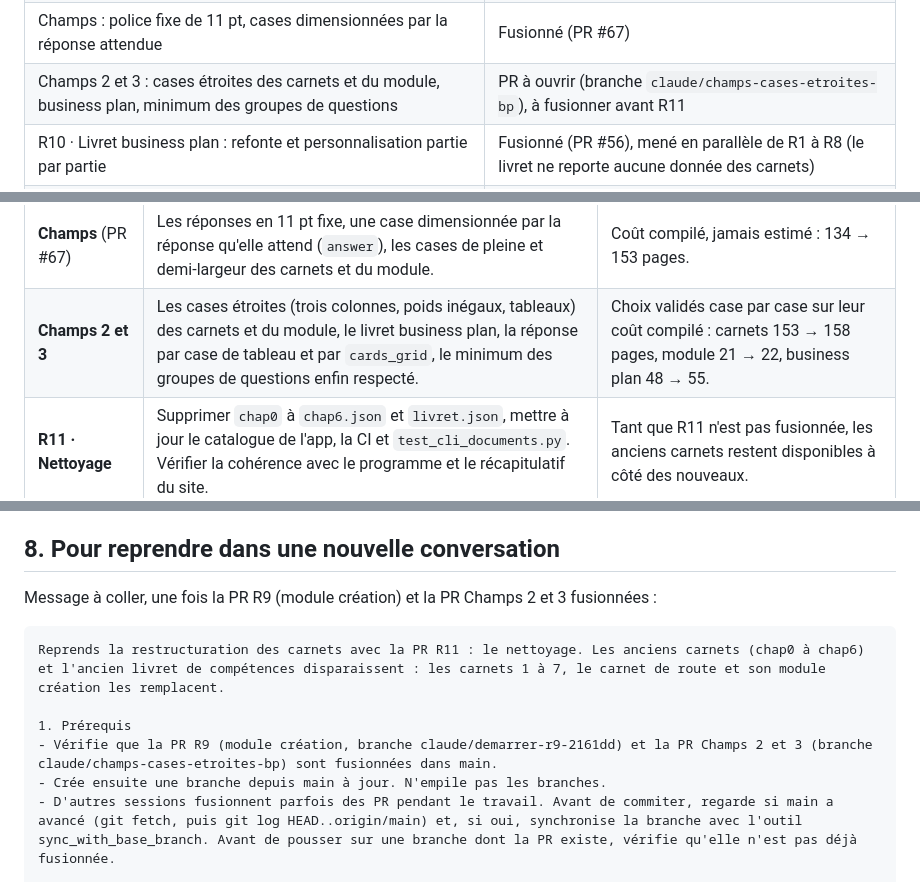
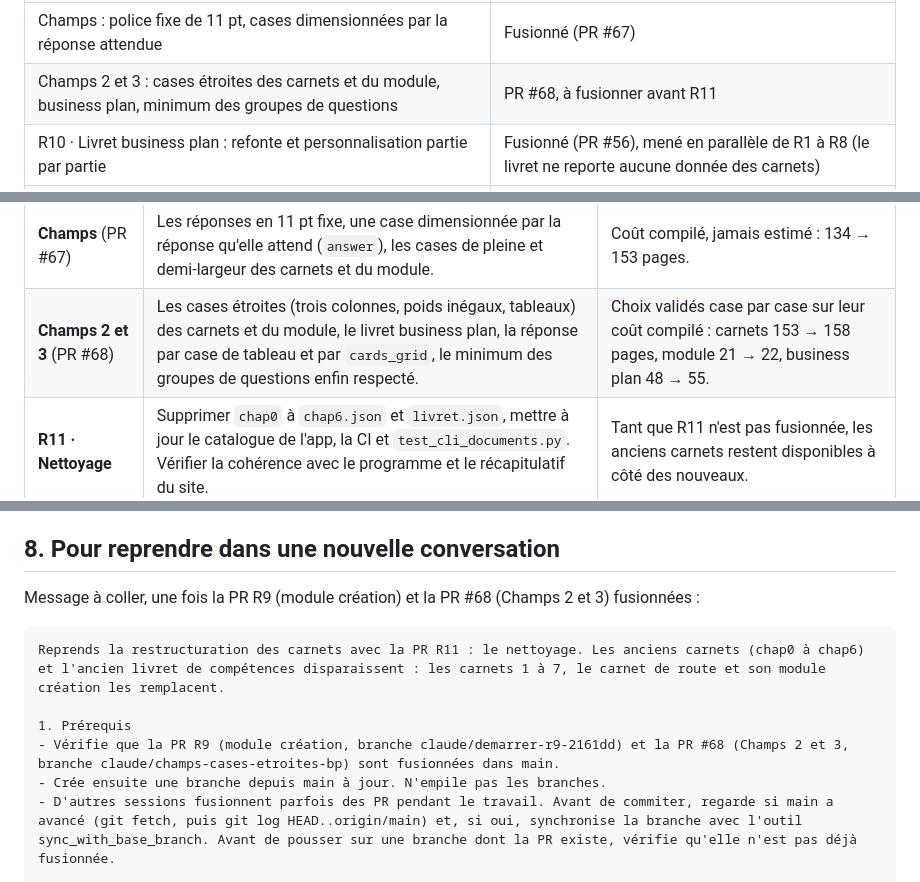
Before and after one commit to Nick18201/workbook-mdm, a Markdown page: audit-carnets-2026-10/feuille-de-route-restructuration.md, 3 parts joined by grey strips. GitHub-like rendering.

Commit message:
docs(feuille de route): numéro de la PR Champs 2 et 3 (#68)
Co-Authored-By: Claude Opus 5.5 <noreply@anthropic.com>

````diff
--- a/audit-carnets-2026-10/feuille-de-route-restructuration.md
+++ b/audit-carnets-2026-10/feuille-de-route-restructuration.md
@@ -21,7 +21,7 @@ Ce document prépare le chantier qui suit l'unification. Il a été écrit le 8
 | R8 · Carnet de route · Décider et agir (`carnet-de-route.json`), en deux parties | Fusionné (PR #63) |
 | R9 · Module création, le business plan court du carnet de route (`module-creation.json`) | Fusionné (PR #65) |
 | Champs : police fixe de 11 pt, cases dimensionnées par la réponse attendue | Fusionné (PR #67) |
-| Champs 2 et 3 : cases étroites des carnets et du module, business plan, minimum des groupes de questions | PR à ouvrir (branche `claude/champs-cases-etroites-bp`), à fusionner avant R11 |
+| Champs 2 et 3 : cases étroites des carnets et du module, business plan, minimum des groupes de questions | PR #68, à fusionner avant R11 |
 | R10 · Livret business plan : refonte et personnalisation partie par partie | Fusionné (PR #56), mené en parallèle de R1 à R8 (le livret ne reporte aucune donnée des carnets) |
 | Site (`marge-de-manoeuvre`) | À faire par l'agent du site, avec `recap-site-parcours.md`, en même temps que le programme |
 
@@ -409,7 +409,7 @@ Une PR par ligne, fusionnée par Nicolas avant de passer à la suivante.
 | **R9 · Module création** | Le business plan court, environ 12 pages : fondations, problème, offre, prix, point mort, test, synthèse. Il reprend les seuils, la grille anti-compromis et l'entretien prospects de l'app. | Il est personnalisable en une fois. |
 | **R10 · Livret business plan** | Le livret complet autonome, avec les refontes de l'audit (rapport `08-business_plan.md`), et la personnalisation partie par partie dans l'app. | Informations réglementaires renvoyées vers les sources officielles. |
 | **Champs** (PR #67) | Les réponses en 11 pt fixe, une case dimensionnée par la réponse qu'elle attend (`answer`), les cases de pleine et demi-largeur des carnets et du module. | Coût compilé, jamais estimé : 134 → 153 pages. |
-| **Champs 2 et 3** | Les cases étroites (trois colonnes, poids inégaux, tableaux) des carnets et du module, le livret business plan, la réponse par case de tableau et par `cards_grid`, le minimum des groupes de questions enfin respecté. | Choix validés case par case sur leur coût compilé : carnets 153 → 158 pages, module 21 → 22, business plan 48 → 55. |
+| **Champs 2 et 3** (PR #68) | Les cases étroites (trois colonnes, poids inégaux, tableaux) des carnets et du module, le livret business plan, la réponse par case de tableau et par `cards_grid`, le minimum des groupes de questions enfin respecté. | Choix validés case par case sur leur coût compilé : carnets 153 → 158 pages, module 21 → 22, business plan 48 → 55. |
 | **R11 · Nettoyage** | Supprimer `chap0` à `chap6.json` et `livret.json`, mettre à jour le catalogue de l'app, la CI et `test_cli_documents.py`. Vérifier la cohérence avec le programme et le récapitulatif du site. | Tant que R11 n'est pas fusionnée, les anciens carnets restent disponibles à côté des nouveaux. |
 | Plus tard | Modules reconversion et évolution interne | Voir `chantier-modules-s9.md`. |
 
@@ -647,13 +647,13 @@ Pour chaque PR de carnet :
 
 ## 8. Pour reprendre dans une nouvelle conversation
 
-Message à coller, une fois la PR R9 (module création) et la PR Champs 2 et 3 fusionnées :
+Message à coller, une fois la PR R9 (module création) et la PR #68 (Champs 2 et 3) fusionnées :
 
 ```text
 Reprends la restructuration des carnets avec la PR R11 : le nettoyage. Les anciens carnets (chap0 à chap6) et l'ancien livret de compétences disparaissent : les carnets 1 à 7, le carnet de route et son module création les remplacent.
 
 1. Prérequis
-- Vérifie que la PR R9 (module création, branche claude/demarrer-r9-2161dd) et la PR Champs 2 et 3 (branche claude/champs-cases-etroites-bp) sont fusionnées dans main.
+- Vérifie que la PR R9 (module création, branche claude/demarrer-r9-2161dd) et la PR #68 (Champs 2 et 3, branche claude/champs-cases-etroites-bp) sont fusionnées dans main.
 - Crée ensuite une branche depuis main à jour. N'empile pas les branches.
 - D'autres sessions fusionnent parfois des PR pendant le travail. Avant de commiter, regarde si main a avancé (git fetch, puis git log HEAD..origin/main) et, si oui, synchronise la branche avec l'outil sync_with_base_branch. Avant de pousser sur une branche dont la PR existe, vérifie qu'elle n'est pas déjà fusionnée.
 
````
